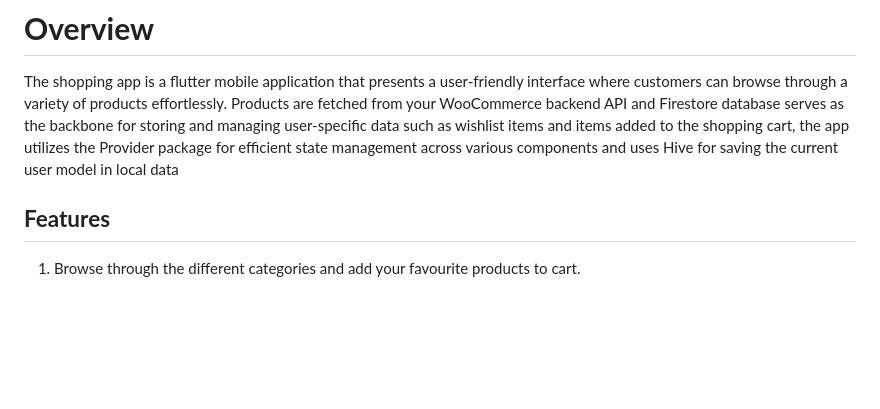
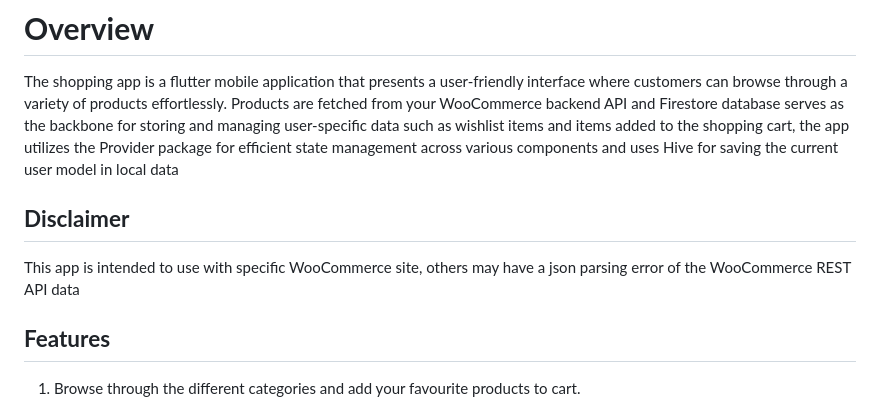
Before and after one commit to KarimMakki/shoppingapp, a Markdown page: README.md, the part around the change. Rendered like a GitHub page; blank space fills up the shorter version.

```diff
--- a/README.md
+++ b/README.md
@@ -7,6 +7,10 @@
 # **Overview**
 
 The shopping app is a flutter mobile application that presents a user-friendly interface where customers can browse through a variety of products effortlessly. Products are fetched from your WooCommerce backend API and Firestore database serves as the backbone for storing and managing user-specific data such as wishlist items and items added to the shopping cart, the app utilizes the Provider package for efficient state management across various components and uses Hive for saving the current user model in local data
+
+## **Disclaimer**
+
+This app is intended to use with specific WooCommerce site, others may have a json parsing error of the WooCommerce REST API data
 
 ## **Features**
 
```
